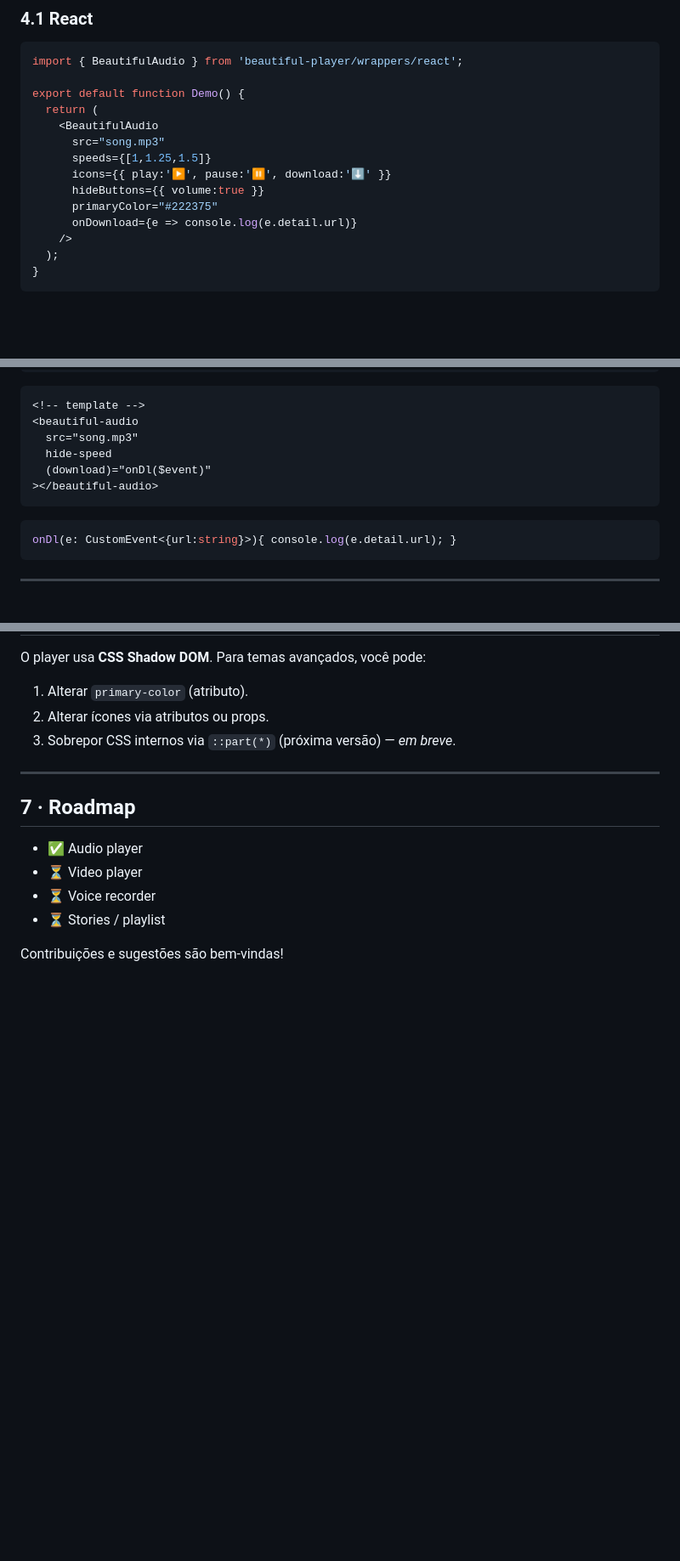
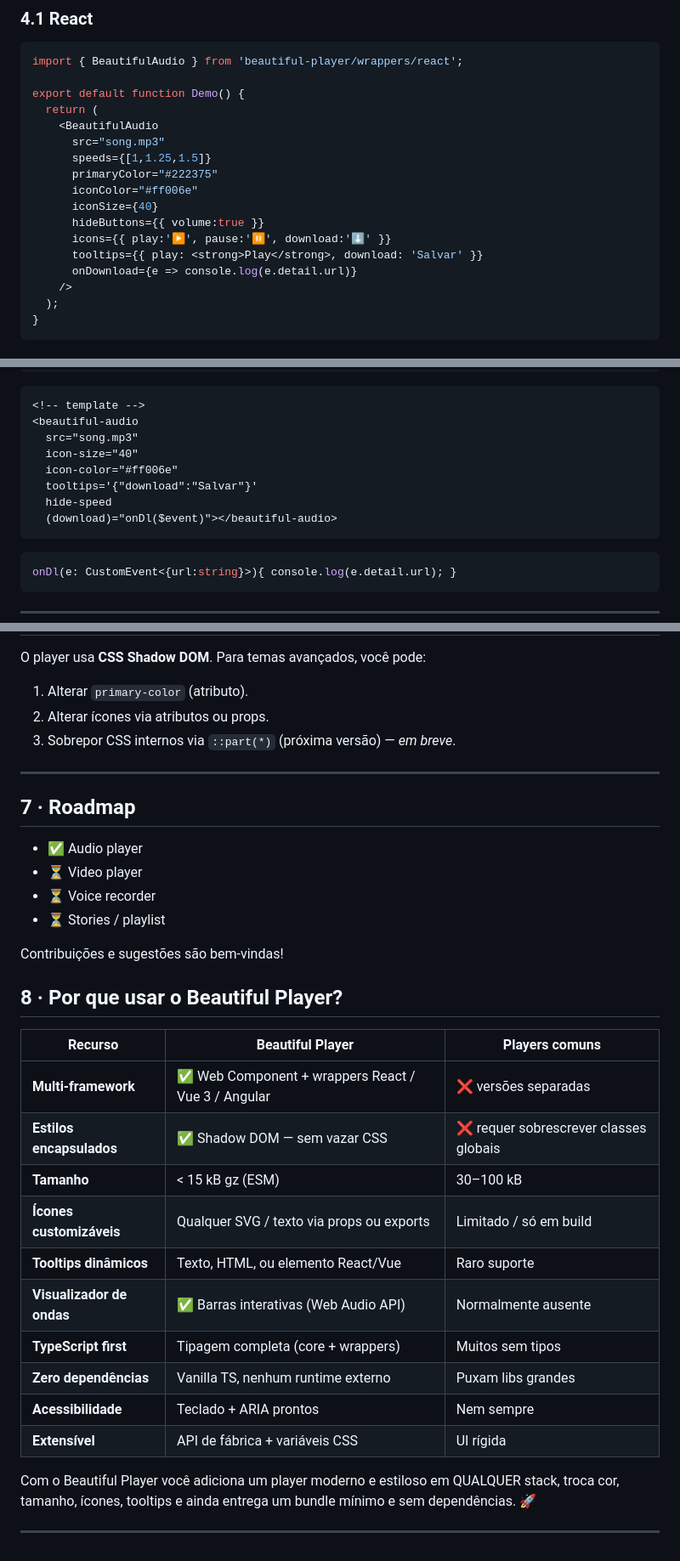
Before and after one commit to samuelrms/beautiful-player, a Markdown page: README.pt-BR.md, 3 parts joined by grey strips. Shown at 85% size. Rendered like a GitHub page; blank space fills up the shorter version.

Commit message:
Update README.pt-BR.md to include new props for icon customization and dynamic tooltips in BeautifulAudio component

````diff
--- a/README.pt-BR.md
+++ b/README.pt-BR.md
@@ -99,9 +99,12 @@ export default function Demo() {
     <BeautifulAudio
       src="song.mp3"
       speeds={[1,1.25,1.5]}
+      primaryColor="#222375"
+      iconColor="#ff006e"
+      iconSize={40}
+      hideButtons={{ volume:true }}
       icons={{ play:'▶', pause:'⏸', download:'⬇' }}
-      hideButtons={{ volume:true }}
-      primaryColor="#222375"
+      tooltips={{ play: <strong>Play</strong>, download: 'Salvar' }}
       onDownload={e => console.log(e.detail.url)}
     />
   );
@@ -145,9 +149,11 @@ export class AppModule {}
 <!-- template -->
 <beautiful-audio
   src="song.mp3"
+  icon-size="40"
+  icon-color="#ff006e"
+  tooltips='{"download":"Salvar"}'
   hide-speed
-  (download)="onDl($event)"
-></beautiful-audio>
+  (download)="onDl($event)"></beautiful-audio>
 ```
 
 ```ts
@@ -191,3 +197,22 @@ O player usa **CSS Shadow DOM**. Para temas avançados, você pode:
 * ⏳ Stories / playlist
 
 Contribuições e sugestões são bem-vindas!
+
+## 8 · Por que usar o **Beautiful Player**?
+
+| Recurso | Beautiful Player | Players comuns |
+|---------|------------------|----------------|
+| **Multi-framework** | ✅ Web Component + wrappers React / Vue 3 / Angular | ❌ versões separadas |
+| **Estilos encapsulados** | ✅ Shadow DOM — sem vazar CSS | ❌ requer sobrescrever classes globais |
+| **Tamanho** | < 15 kB gz (ESM) | 30–100 kB |
+| **Ícones customizáveis** | Qualquer SVG / texto via props ou exports | Limitado / só em build |
+| **Tooltips dinâmicos** | Texto, HTML, ou elemento React/Vue | Raro suporte |
+| **Visualizador de ondas** | ✅ Barras interativas (Web Audio API) | Normalmente ausente |
+| **TypeScript first** | Tipagem completa (core + wrappers) | Muitos sem tipos |
+| **Zero dependências** | Vanilla TS, nenhum runtime externo | Puxam libs grandes |
+| **Acessibilidade** | Teclado + ARIA prontos | Nem sempre |
+| **Extensível** | API de fábrica + variáveis CSS | UI rígida |
+
+Com o Beautiful Player você adiciona um player moderno e estiloso em QUALQUER stack, troca cor, tamanho, ícones, tooltips e ainda entrega um bundle mínimo e sem dependências. 🚀
+
+---
````
Also changed, not shown: other parts of README.pt-BR.md (+1 -0 lines).
